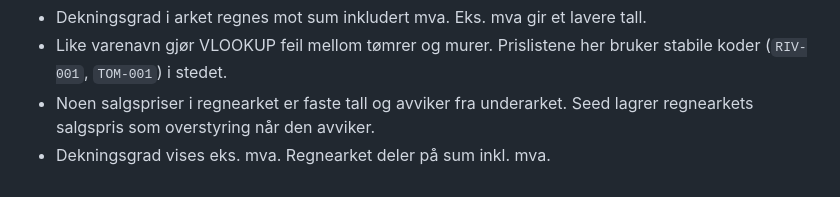
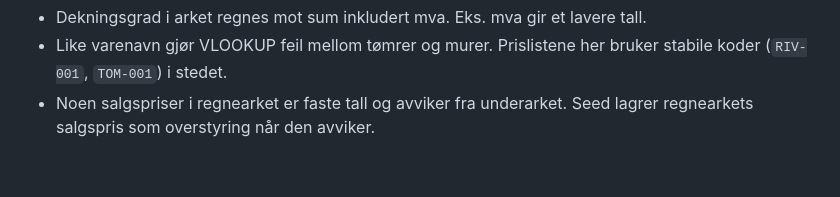
Before and after one commit to vatrom/straume-system, a Markdown page: README.md, the part around the change. GitHub-like rendering.

Commit message:
Drop the duplicate margin note from the open questions.
Co-authored-by: vatrom <vatrom@users.noreply.github.com>

```diff
--- a/README.md
+++ b/README.md
@@ -153,4 +153,3 @@ Fra kalkylearket, som påvirker fase 2:
 - Dekningsgrad i arket regnes mot sum inkludert mva. Eks. mva gir et lavere tall.
 - Like varenavn gjør VLOOKUP feil mellom tømrer og murer. Prislistene her bruker stabile koder (`RIV-001`, `TOM-001`) i stedet.
 - Noen salgspriser i regnearket er faste tall og avviker fra underarket. Seed lagrer regnearkets salgspris som overstyring når den avviker.
-- Dekningsgrad vises eks. mva. Regnearket deler på sum inkl. mva.
```
